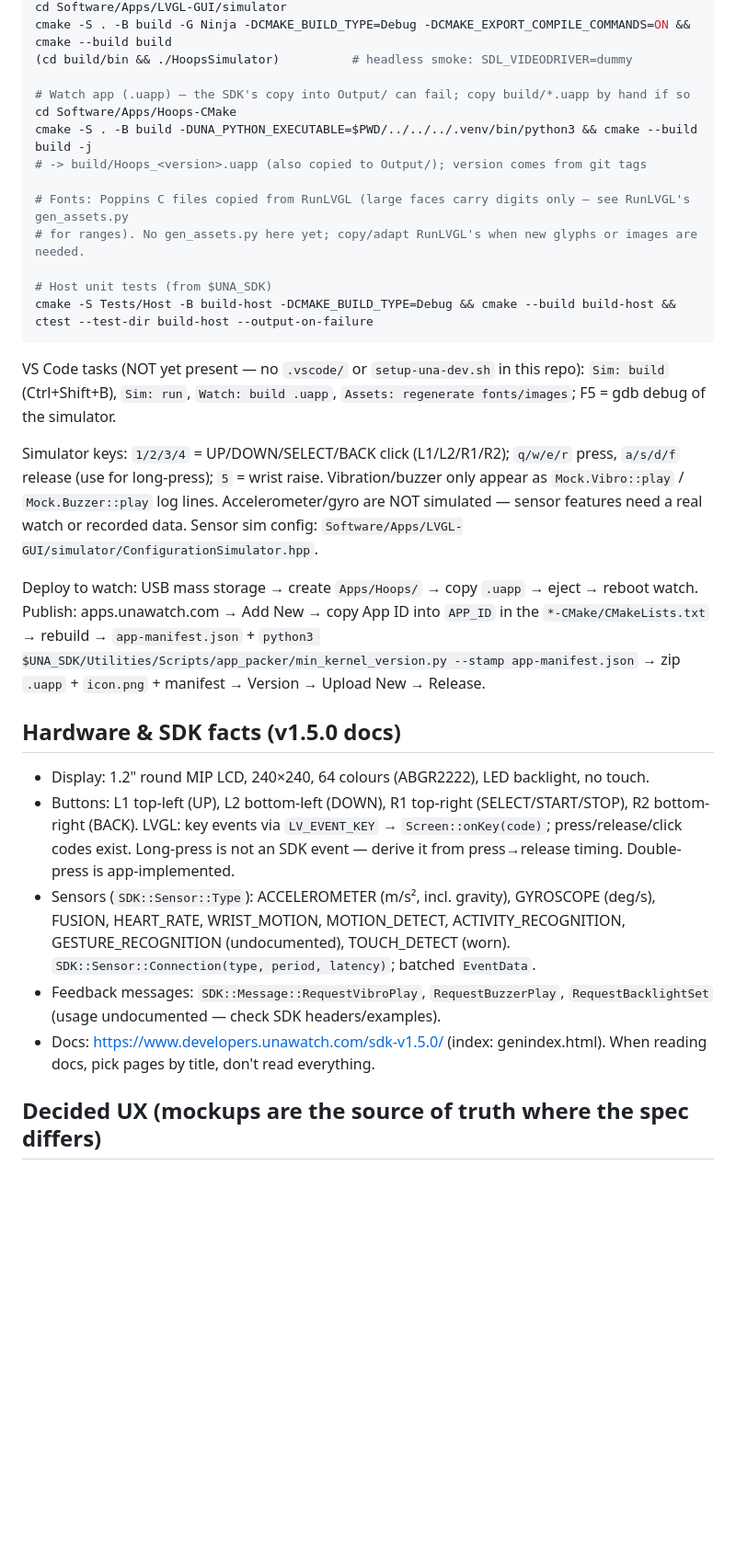
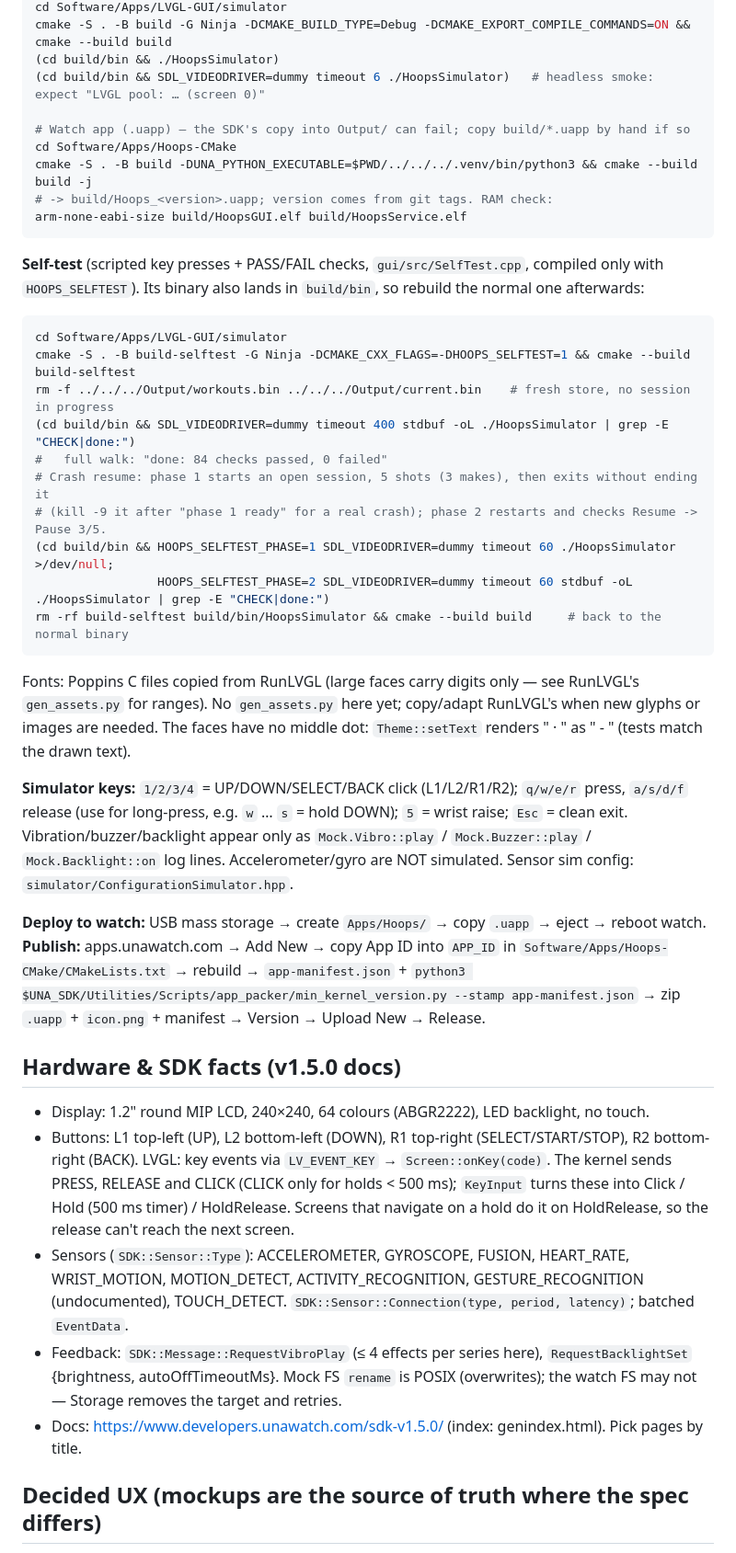
Before and after one commit to the-Hull/hoops, a Markdown page: CLAUDE.md, the part around one of its changes. Shown at 92% size. GitHub-like rendering; blank space fills up the shorter version.

````diff
--- a/CLAUDE.md
+++ b/CLAUDE.md
@@ -37,30 +69,42 @@ second entry (max 2 per person) — keep the scoring engine reusable.
 cd Software/Apps/LVGL-GUI/simulator
 cmake -S . -B build -G Ninja -DCMAKE_BUILD_TYPE=Debug -DCMAKE_EXPORT_COMPILE_COMMANDS=ON && cmake --build build
-(cd build/bin && ./HoopsSimulator)          # headless smoke: SDL_VIDEODRIVER=dummy
+(cd build/bin && ./HoopsSimulator)
+(cd build/bin && SDL_VIDEODRIVER=dummy timeout 6 ./HoopsSimulator)   # headless smoke: expect "LVGL pool: … (screen 0)"
 
 # Watch app (.uapp) — the SDK's copy into Output/ can fail; copy build/*.uapp by hand if so
 cd Software/Apps/Hoops-CMake
 cmake -S . -B build -DUNA_PYTHON_EXECUTABLE=$PWD/../../../.venv/bin/python3 && cmake --build build -j
-# -> build/Hoops_<version>.uapp (also copied to Output/); version comes from git tags
-
-# Fonts: Poppins C files copied from RunLVGL (large faces carry digits only — see RunLVGL's gen_assets.py
-# for ranges). No gen_assets.py here yet; copy/adapt RunLVGL's when new glyphs or images are needed.
-
-# Host unit tests (from $UNA_SDK)
-cmake -S Tests/Host -B build-host -DCMAKE_BUILD_TYPE=Debug && cmake --build build-host && ctest --test-dir build-host --output-on-failure
+# -> build/Hoops_<version>.uapp; version comes from git tags. RAM check:
+arm-none-eabi-size build/HoopsGUI.elf build/HoopsService.elf
 ```
 
-VS Code tasks (NOT yet present — no `.vscode/` or `setup-una-dev.sh` in this repo): `Sim: build` (Ctrl+Shift+B), `Sim: run`, `Watch: build .uapp`,
-`Assets: regenerate fonts/images`; F5 = gdb debug of the simulator.
+**Self-test** (scripted key presses + PASS/FAIL checks, `gui/src/SelfTest.cpp`, compiled only with
+`HOOPS_SELFTEST`). Its binary also lands in `build/bin`, so rebuild the normal one afterwards:
 
-Simulator keys: `1/2/3/4` = UP/DOWN/SELECT/BACK click (L1/L2/R1/R2);
-`q/w/e/r` press, `a/s/d/f` release (use for long-press); `5` = wrist raise.
-Vibration/buzzer only appear as `Mock.Vibro::play` / `Mock.Buzzer::play` log lines.
-Accelerometer/gyro are NOT simulated — sensor features need a real watch or recorded data.
-Sensor sim config: `Software/Apps/LVGL-GUI/simulator/ConfigurationSimulator.hpp`.
+```bash
+cd Software/Apps/LVGL-GUI/simulator
+cmake -S . -B build-selftest -G Ninja -DCMAKE_CXX_FLAGS=-DHOOPS_SELFTEST=1 && cmake --build build-selftest
+rm -f ../../../Output/workouts.bin ../../../Output/current.bin    # fresh store, no session in progress
+(cd build/bin && SDL_VIDEODRIVER=dummy timeout 400 stdbuf -oL ./HoopsSimulator | grep -E "CHECK|done:")
+#   full walk: "done: 84 checks passed, 0 failed"
+# Crash resume: phase 1 starts an open session, 5 shots (3 makes), then exits without ending it
+# (kill -9 it after "phase 1 ready" for a real crash); phase 2 restarts and checks Resume -> Pause 3/5.
+(cd build/bin && HOOPS_SELFTEST_PHASE=1 SDL_VIDEODRIVER=dummy timeout 60 ./HoopsSimulator >/dev/null;
+                 HOOPS_SELFTEST_PHASE=2 SDL_VIDEODRIVER=dummy timeout 60 stdbuf -oL ./HoopsSimulator | grep -E "CHECK|done:")
+rm -rf build-selftest build/bin/HoopsSimulator && cmake --build build     # back to the normal binary
+```
 
-Deploy to watch: USB mass storage → create `Apps/Hoops/` → copy `.uapp` → eject → reboot watch.
-Publish: apps.unawatch.com → Add New → copy App ID into `APP_ID` in the `*-CMake/CMakeLists.txt`
+Fonts: Poppins C files copied from RunLVGL (large faces carry digits only — see RunLVGL's `gen_assets.py`
+for ranges). No `gen_assets.py` here yet; copy/adapt RunLVGL's when new glyphs or images are needed. The faces
+have no middle dot: `Theme::setText` renders " · " as " - " (tests match the drawn text).
+
+**Simulator keys:** `1/2/3/4` = UP/DOWN/SELECT/BACK click (L1/L2/R1/R2); `q/w/e/r` press, `a/s/d/f` release
+(use for long-press, e.g. `w` … `s` = hold DOWN); `5` = wrist raise; `Esc` = clean exit.
+Vibration/buzzer/backlight appear only as `Mock.Vibro::play` / `Mock.Buzzer::play` / `Mock.Backlight::on` log
+lines. Accelerometer/gyro are NOT simulated. Sensor sim config: `simulator/ConfigurationSimulator.hpp`.
+
+**Deploy to watch:** USB mass storage → create `Apps/Hoops/` → copy `.uapp` → eject → reboot watch.
+**Publish:** apps.unawatch.com → Add New → copy App ID into `APP_ID` in `Software/Apps/Hoops-CMake/CMakeLists.txt`
 → rebuild → `app-manifest.json` + `python3 $UNA_SDK/Utilities/Scripts/app_packer/min_kernel_version.py --stamp app-manifest.json`
 → zip `.uapp` + `icon.png` + manifest → Version → Upload New → Release.
 
@@ -68,13 +112,16 @@ Publish: apps.unawatch.com → Add New → copy App ID into `APP_ID` in the `*-C
 
 - Display: 1.2" round MIP LCD, 240×240, 64 colours (ABGR2222), LED backlight, no touch.
 - Buttons: L1 top-left (UP), L2 bottom-left (DOWN), R1 top-right (SELECT/START/STOP), R2 bottom-right (BACK).
-  LVGL: key events via `LV_EVENT_KEY` → `Screen::onKey(code)`; press/release/click codes exist. Long-press is not
-  an SDK event — derive it from press→release timing. Double-press is app-implemented.
-- Sensors (`SDK::Sensor::Type`): ACCELEROMETER (m/s², incl. gravity), GYROSCOPE (deg/s), FUSION, HEART_RATE,
-  WRIST_MOTION, MOTION_DETECT, ACTIVITY_RECOGNITION, GESTURE_RECOGNITION (undocumented), TOUCH_DETECT (worn).
-  `SDK::Sensor::Connection(type, period, latency)`; batched `EventData`.
-- Feedback messages: `SDK::Message::RequestVibroPlay`, `RequestBuzzerPlay`, `RequestBacklightSet` (usage undocumented — check SDK headers/examples).
-- Docs: https://www.developers.unawatch.com/sdk-v1.5.0/ (index: genindex.html). When reading docs, pick pages by title, don't read everything.
+  LVGL: key events via `LV_EVENT_KEY` → `Screen::onKey(code)`. The kernel sends PRESS, RELEASE and CLICK (CLICK
+  only for holds < 500 ms); `KeyInput` turns these into Click / Hold (500 ms timer) / HoldRelease. Screens that
+  navigate on a hold do it on HoldRelease, so the release can't reach the next screen.
+- Sensors (`SDK::Sensor::Type`): ACCELEROMETER, GYROSCOPE, FUSION, HEART_RATE, WRIST_MOTION, MOTION_DETECT,
+  ACTIVITY_RECOGNITION, GESTURE_RECOGNITION (undocumented), TOUCH_DETECT. `SDK::Sensor::Connection(type, period,
+  latency)`; batched `EventData`.
+- Feedback: `SDK::Message::RequestVibroPlay` (≤ 4 effects per series here), `RequestBacklightSet`
+  {brightness, autoOffTimeoutMs}. Mock FS `rename` is POSIX (overwrites); the watch FS may not — Storage
+  removes the target and retries.
+- Docs: https://www.developers.unawatch.com/sdk-v1.5.0/ (index: genindex.html). Pick pages by title.
 
 ## Decided UX (mockups are the source of truth where the spec differs)
 
````
Also changed, not shown: other parts of CLAUDE.md (+89 -38 lines).
